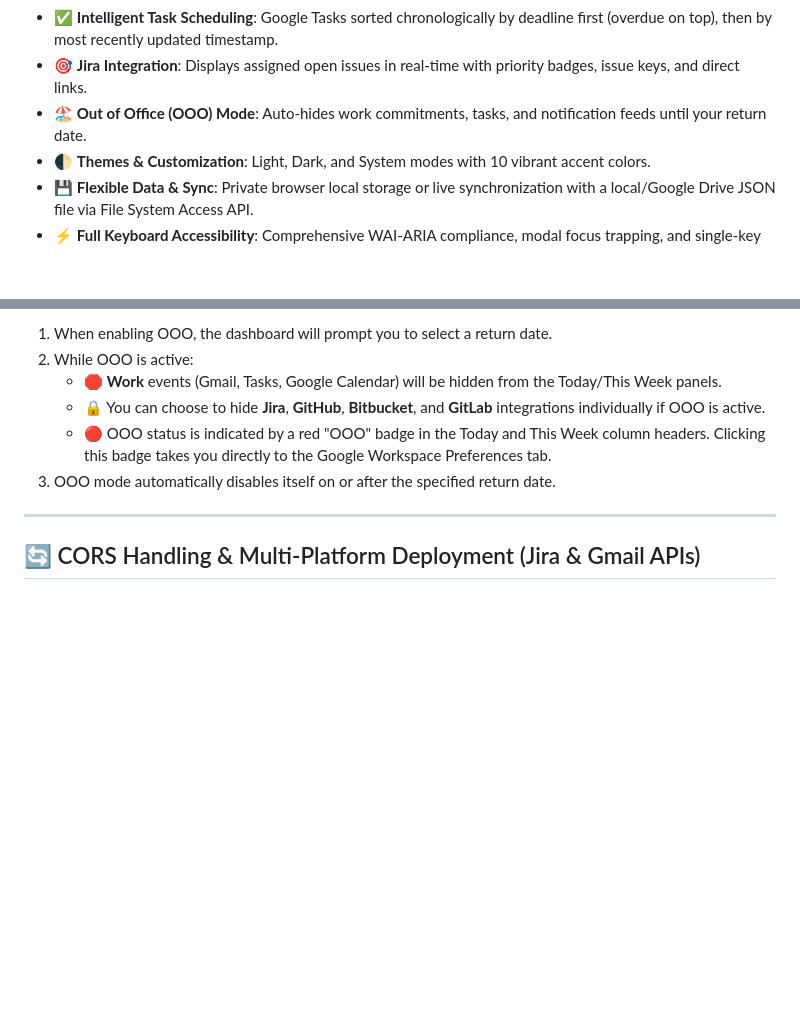
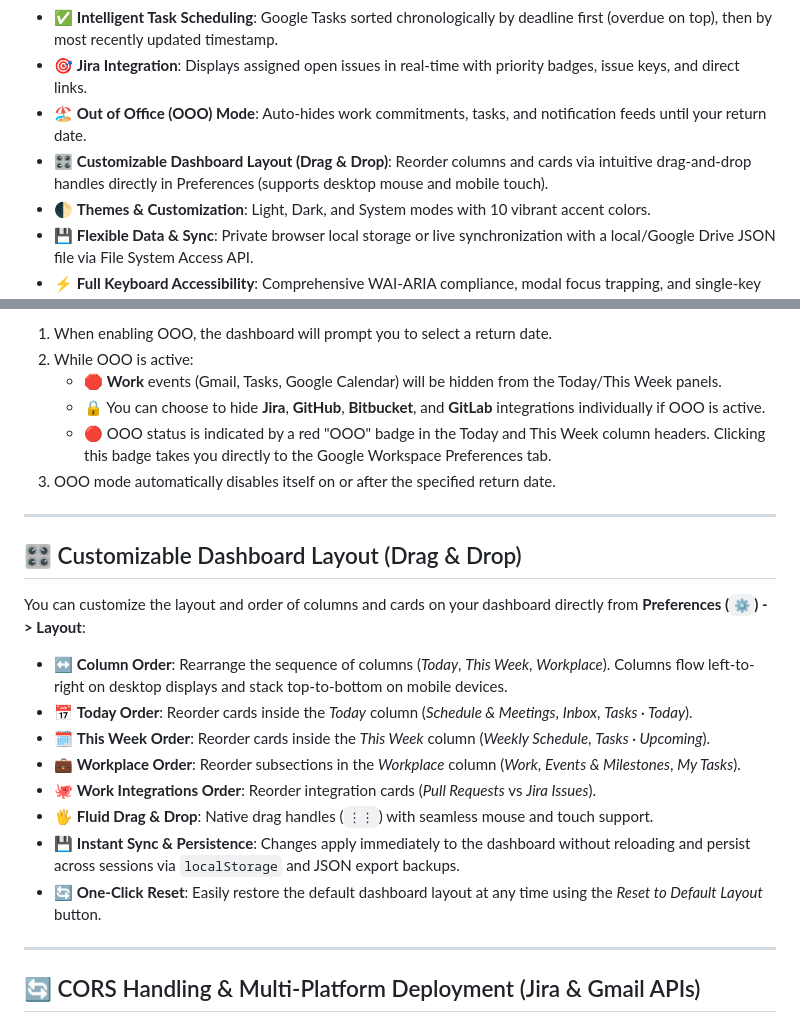
Before and after one commit to hector6872/startpage-web, a Markdown page: README.md, 2 parts joined by grey strips. GitHub-like rendering; blank space fills up the shorter version.

Commit message:
docs: document customizable dashboard layout feature in README

```diff
--- a/README.md
+++ b/README.md
@@ -15,6 +15,7 @@ A beautiful, modern, and minimalist productivity dashboard featuring task manage
 - ✅ **Intelligent Task Scheduling**: Google Tasks sorted chronologically by deadline first (overdue on top), then by most recently updated timestamp.
 - 🎯 **Jira Integration**: Displays assigned open issues in real-time with priority badges, issue keys, and direct links.
 - 🏖️ **Out of Office (OOO) Mode**: Auto-hides work commitments, tasks, and notification feeds until your return date.
+- 🎛️ **Customizable Dashboard Layout (Drag & Drop)**: Reorder columns and cards via intuitive drag-and-drop handles directly in Preferences (supports desktop mouse and mobile touch).
 - 🌓 **Themes & Customization**: Light, Dark, and System modes with 10 vibrant accent colors.
 - 💾 **Flexible Data & Sync**: Private browser local storage or live synchronization with a local/Google Drive JSON file via File System Access API.
 - ⚡ **Full Keyboard Accessibility**: Comprehensive WAI-ARIA compliance, modal focus trapping, and single-key shortcuts (<kbd>E</kbd>, <kbd>C</kbd>, <kbd>T</kbd>, <kbd>N</kbd>).
@@ -172,6 +173,21 @@ Under Preferences (`⚙️`) -> Google Workspace, you can toggle **Out of Office
 
 ---
 
+## 🎛️ Customizable Dashboard Layout (Drag & Drop)
+
+You can customize the layout and order of columns and cards on your dashboard directly from **Preferences (`⚙️`) -> Layout**:
+
+- ↔️ **Column Order**: Rearrange the sequence of columns (*Today*, *This Week*, *Workplace*). Columns flow left-to-right on desktop displays and stack top-to-bottom on mobile devices.
+- 📅 **Today Order**: Reorder cards inside the *Today* column (*Schedule & Meetings*, *Inbox*, *Tasks · Today*).
+- 🗓️ **This Week Order**: Reorder cards inside the *This Week* column (*Weekly Schedule*, *Tasks · Upcoming*).
+- 💼 **Workplace Order**: Reorder subsections in the *Workplace* column (*Work*, *Events & Milestones*, *My Tasks*).
+- 🐙 **Work Integrations Order**: Reorder integration cards (*Pull Requests* vs *Jira Issues*).
+- 🖐️ **Fluid Drag & Drop**: Native drag handles (`⋮⋮`) with seamless mouse and touch support.
+- 💾 **Instant Sync & Persistence**: Changes apply immediately to the dashboard without reloading and persist across sessions via `localStorage` and JSON export backups.
+- 🔄 **One-Click Reset**: Easily restore the default dashboard layout at any time using the *Reset to Default Layout* button.
+
+---
+
 ## 🔄 CORS Handling & Multi-Platform Deployment (Jira & Gmail APIs)
 
 Direct browser-to-API calls for **Jira Cloud** (`*.atlassian.net`) and **Gmail** (`gmail.googleapis.com`) typically face CORS restrictions because their endpoints do not return permissive `Access-Control-Allow-Origin` headers for raw browser clients.
```
